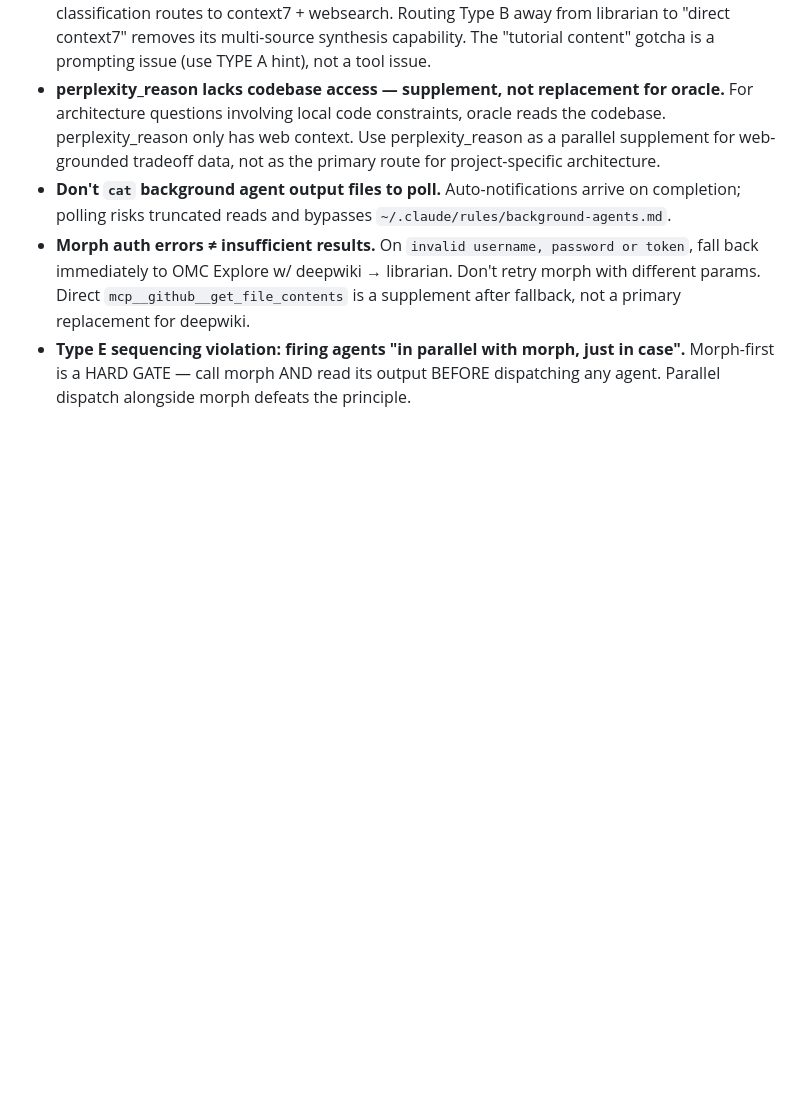
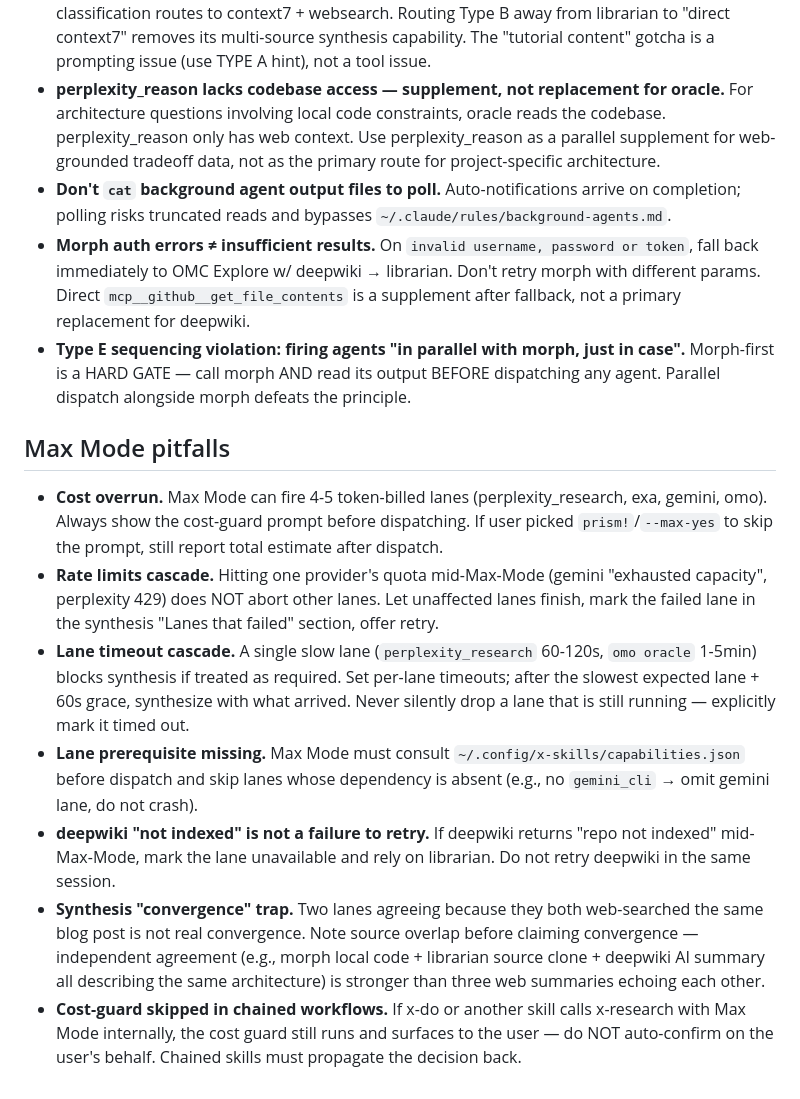
Before and after one commit to quangtran88/x-skills, a Markdown page: skills/x-research/gotchas.md, the part around the change. Drawn GitHub-style; blank space fills up the shorter version.

Commit message:
feat(x-research): add Max Mode for parallel multi-lane research with x-review-style synthesis
Trigger via 'max', 'prism', or '--max' in arguments. Fans out 3-5
relevant lanes per question class (e.g., codebase = morph + omo
explore + gemini + OMC deepwiki) and reconciles findings into a
single report with convergent / divergent / unique-insight /
confidence-map / sources / failed-lanes sections — mirroring
x-review's multi-reviewer reconciliation pattern.

Includes mandatory cost guard before dispatch, lane prerequisite
checks against capabilities.json, per-lane timeout handling, and
synthesis-convergence trap warning (web lanes echoing the same
source is not real convergence).

- references/max-mode.md (new): trigger, cost guard, fan-out matrix,
  synthesis template, lane selection rules, failure modes
- references/synthesis-rules.md: Max Mode Reconciliation section
- gotchas.md: Max Mode pitfalls (cost overrun, rate limits, timeout
  cascade, missing prerequisites, deepwiki not-indexed, convergence
  trap, chained-skill cost-guard propagation)

```diff
--- a/skills/x-research/gotchas.md
+++ b/skills/x-research/gotchas.md
@@ -21,3 +21,13 @@ Known failure patterns specific to x-research. For shared OMO patterns, see `../
 - **Don't `cat` background agent output files to poll.** Auto-notifications arrive on completion; polling risks truncated reads and bypasses `~/.claude/rules/background-agents.md`.
 - **Morph auth errors ≠ insufficient results.** On `invalid username, password or token`, fall back immediately to OMC Explore w/ deepwiki → librarian. Don't retry morph with different params. Direct `mcp__github__get_file_contents` is a supplement after fallback, not a primary replacement for deepwiki.
 - **Type E sequencing violation: firing agents "in parallel with morph, just in case".** Morph-first is a HARD GATE — call morph AND read its output BEFORE dispatching any agent. Parallel dispatch alongside morph defeats the principle.
+
+## Max Mode pitfalls
+
+- **Cost overrun.** Max Mode can fire 4-5 token-billed lanes (perplexity_research, exa, gemini, omo). Always show the cost-guard prompt before dispatching. If user picked `prism!`/`--max-yes` to skip the prompt, still report total estimate after dispatch.
+- **Rate limits cascade.** Hitting one provider's quota mid-Max-Mode (gemini "exhausted capacity", perplexity 429) does NOT abort other lanes. Let unaffected lanes finish, mark the failed lane in the synthesis "Lanes that failed" section, offer retry.
+- **Lane timeout cascade.** A single slow lane (`perplexity_research` 60-120s, `omo oracle` 1-5min) blocks synthesis if treated as required. Set per-lane timeouts; after the slowest expected lane + 60s grace, synthesize with what arrived. Never silently drop a lane that is still running — explicitly mark it timed out.
+- **Lane prerequisite missing.** Max Mode must consult `~/.config/x-skills/capabilities.json` before dispatch and skip lanes whose dependency is absent (e.g., no `gemini_cli` → omit gemini lane, do not crash).
+- **deepwiki "not indexed" is not a failure to retry.** If deepwiki returns "repo not indexed" mid-Max-Mode, mark the lane unavailable and rely on librarian. Do not retry deepwiki in the same session.
+- **Synthesis "convergence" trap.** Two lanes agreeing because they both web-searched the same blog post is not real convergence. Note source overlap before claiming convergence — independent agreement (e.g., morph local code + librarian source clone + deepwiki AI summary all describing the same architecture) is stronger than three web summaries echoing each other.
+- **Cost-guard skipped in chained workflows.** If x-do or another skill calls x-research with Max Mode internally, the cost guard still runs and surfaces to the user — do NOT auto-confirm on the user's behalf. Chained skills must propagate the decision back.
```
Also changed, not shown: 2 other files.
